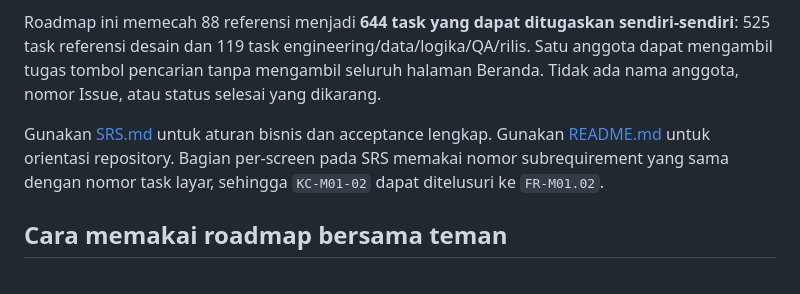
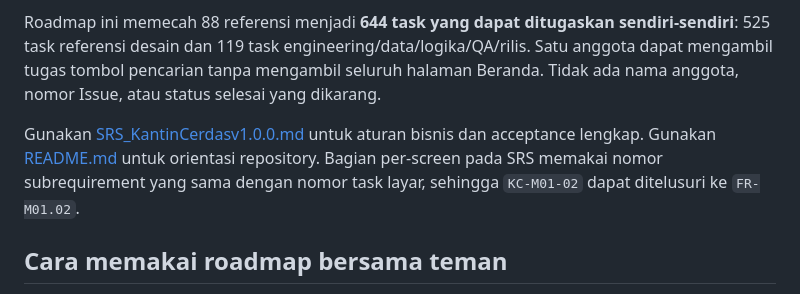
Before and after one commit to Doni-15/kantin-cerdas, a Markdown page: docs/Roadmap_KantinCerdasv1.0.0.md, the part around one of its changes. Rendered like a GitHub page.

```diff
--- a/docs/Roadmap_KantinCerdasv1.0.0.md
+++ b/docs/Roadmap_KantinCerdasv1.0.0.md
@@ -6,7 +6,7 @@
 
 Roadmap ini memecah 88 referensi menjadi **644 task yang dapat ditugaskan sendiri-sendiri**: 525 task referensi desain dan 119 task engineering/data/logika/QA/rilis. Satu anggota dapat mengambil tugas tombol pencarian tanpa mengambil seluruh halaman Beranda. Tidak ada nama anggota, nomor Issue, atau status selesai yang dikarang.
 
-Gunakan [SRS.md](SRS.md) untuk aturan bisnis dan acceptance lengkap. Gunakan [README.md](README.md) untuk orientasi repository. Bagian per-screen pada SRS memakai nomor subrequirement yang sama dengan nomor task layar, sehingga `KC-M01-02` dapat ditelusuri ke `FR-M01.02`.
+Gunakan [SRS_KantinCerdasv1.0.0.md](SRS_KantinCerdasv1.0.0.md) untuk aturan bisnis dan acceptance lengkap. Gunakan [README.md](../README.md) untuk orientasi repository. Bagian per-screen pada SRS memakai nomor subrequirement yang sama dengan nomor task layar, sehingga `KC-M01-02` dapat ditelusuri ke `FR-M01.02`.
 
 ## Cara memakai roadmap bersama teman
 
```
Also changed, not shown: other parts of docs/Roadmap_KantinCerdasv1.0.0.md (+88 -88 lines), README.md (+28 -10 lines), docs/SRS_KantinCerdasv1.0.0.md (+177 -177 lines).
